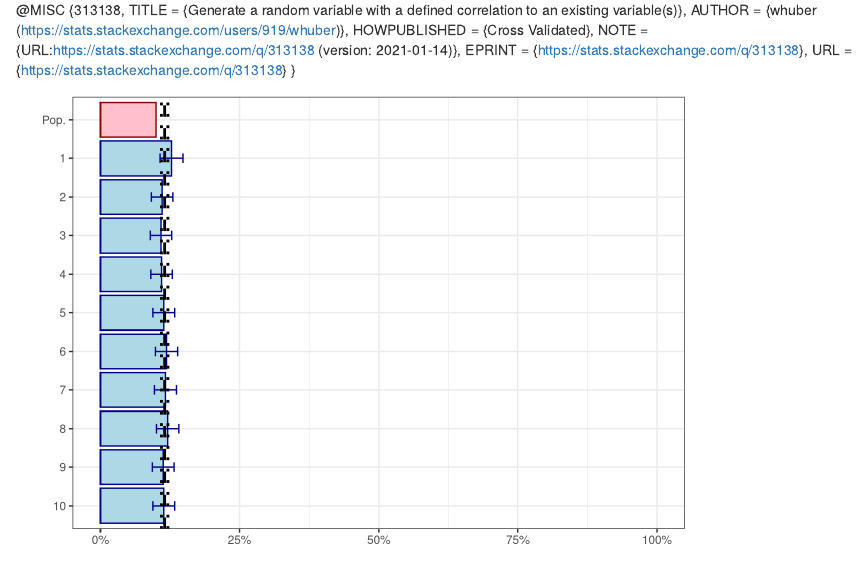
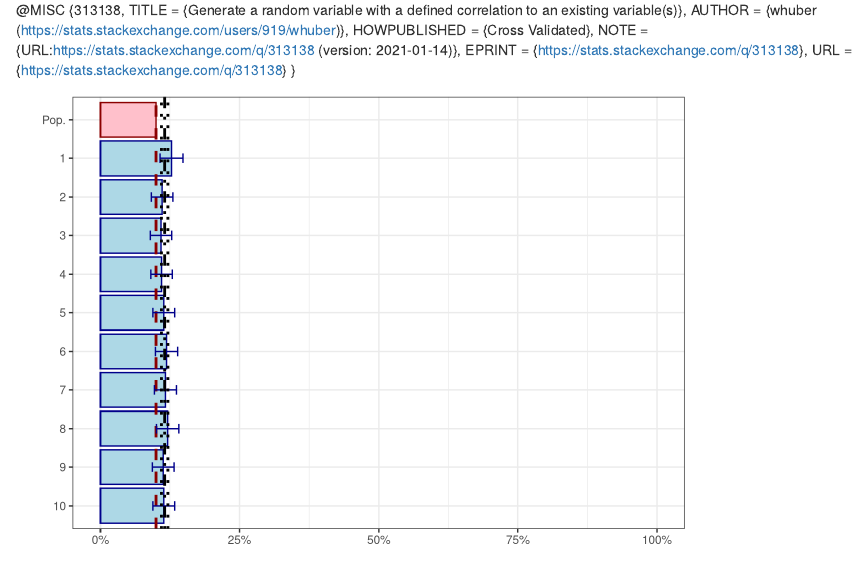
Before and after one commit to daniel-allington/samplesim, an R Markdown document (test-file.Rmd): the page in a window 1100 px wide, from 190 px down. Rendered offline with R 4.5, knitr and Pandoc, with nearby package versions; code that draws random numbers runs with fixed seeds of ours.

Commit message:
Adding an optional line to facilitate comparison between the population proportion and the sample proportions. (Obviously the plot area is now overcrowded, but the idea is that these things can be turned on and off independently of one another via the interface.)

````diff
--- a/test-file.Rmd
+++ b/test-file.Rmd
@@ -95,7 +95,9 @@ sdrange <- function(d) {
 }
 
 visualise.samples <- function(
-    d, include.mean = FALSE,
+    d,
+    include.mean = FALSE,
+    population.line = FALSE,
     range.function = NULL,
     confint = NULL) {
 
@@ -143,6 +145,16 @@ visualise.samples <- function(
     ) +
     geom_col()
 
+  if(population.line) {
+    p <- p +
+      geom_hline(
+        yintercept = d$p[d$Sample=='Pop.'],
+        linetype = 'dashed',
+        linewidth = 1,
+        colour = 'darkred'
+      )
+  }
+
   if(!is.null(confint)) {
     p <- p +
       geom_errorbar(
@@ -164,7 +176,7 @@ visualise.samples <- function(
       ) +
       scale_linetype_manual(
         values = c(
-          Low = 'dotted', Mid = 'dashed', High = 'dotted'), guide = 'none')
+          Low = 'dotted', Mid = 'dotdash', High = 'dotted'), guide = 'none')
   }
 
   p +
@@ -187,5 +199,6 @@ tibble(
   n = c(NA, rep(sample.size, length(samples))),
   p = c(mean(population), samples)
   ) %>%
-  visualise.samples(include.mean = TRUE, range.function = sdrange, confint = .95)
+  visualise.samples(
+    include.mean = TRUE, population.line = TRUE, range.function = sdrange, confint = .95)
 ```
````
